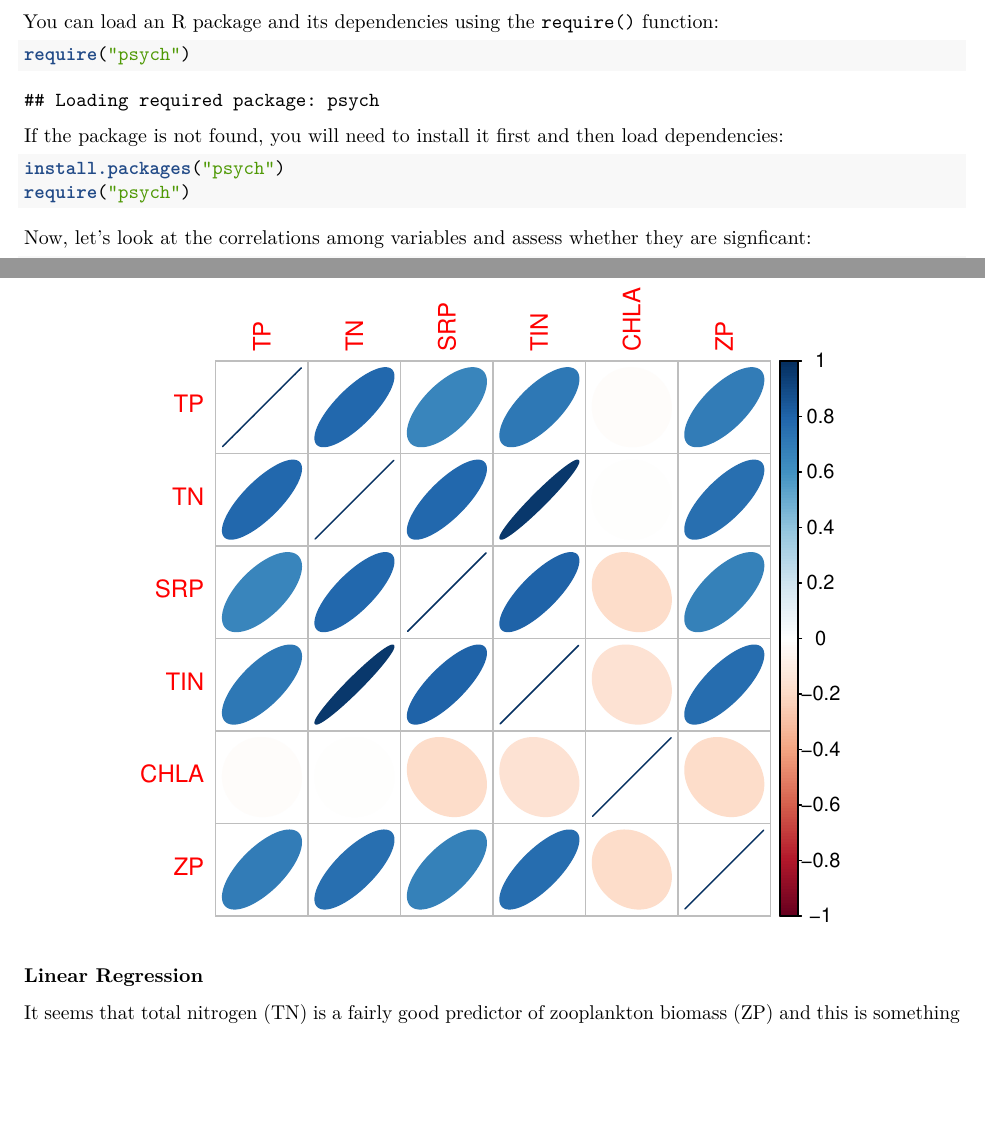
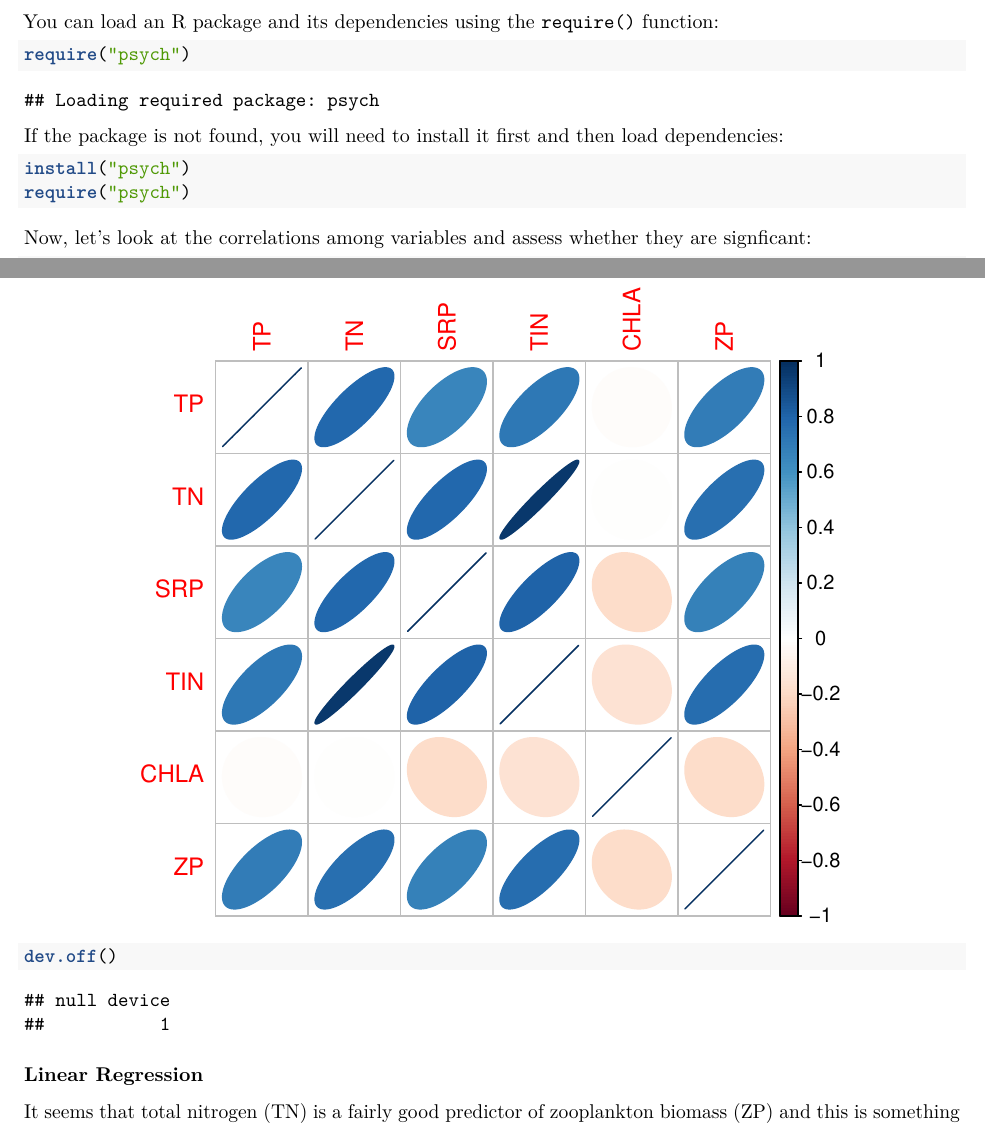
Before and after one commit to PaulAStone/Assignments, an R Markdown document (Week1/Week1_Handout.Rmd): two parts of pages 7 and 8 of 14, joined at a grey line, cut so that both start at the same text, the shorter picture padded with empty space. Rendered offline with R 4.5, knitr and Pandoc, then LaTeX, with nearby package versions; code that draws random numbers runs with fixed seeds of ours.

Commit message:
added dev.off to fix printing error

````diff
--- a/Week1/Week1_Handout.Rmd
+++ b/Week1/Week1_Handout.Rmd
@@ -376,7 +376,7 @@ require("psych")
 
 If the package is not found, you will need to install it first and then load dependencies:
 ```{r, eval = FALSE}
-install.packages("psych")
+install("psych")
 require("psych")
 ```
 
@@ -401,6 +401,7 @@ Now, let's load another package that will let us visualize the sign and strength
 ```{r}
 require("corrplot")
 corrplot(cor1, method = "ellipse")
+dev.off()
 ```
 
 ### Linear Regression
````
